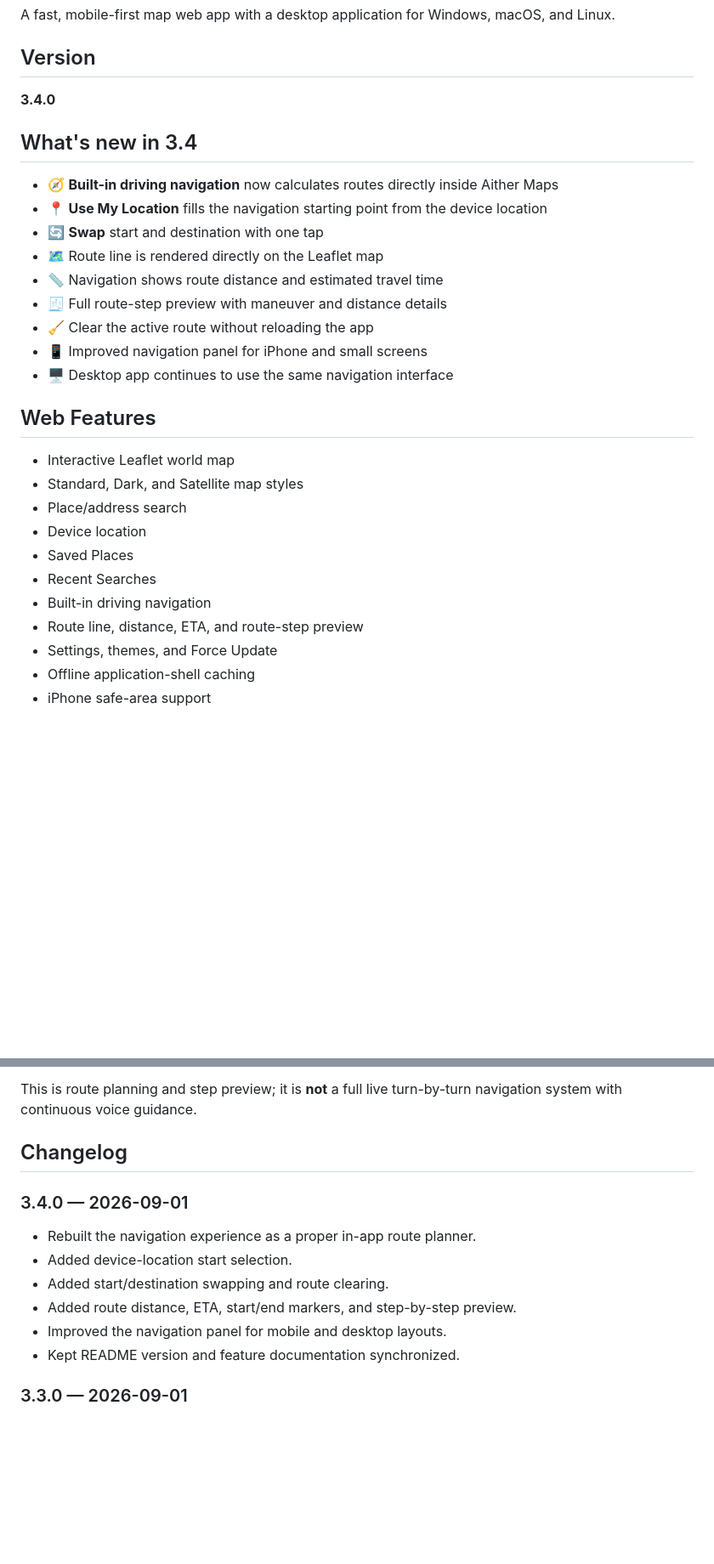
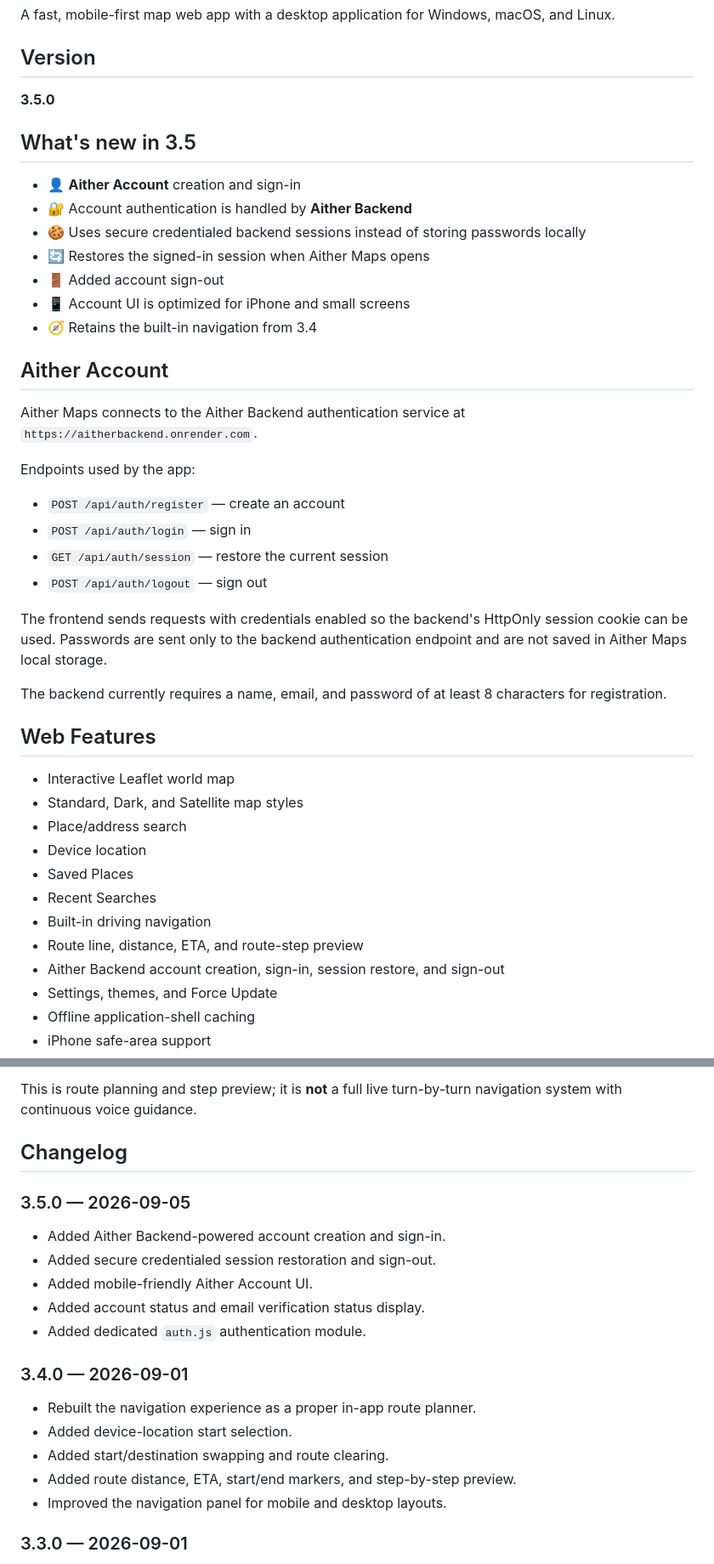
Before and after one commit to OGAitherTech/AitherMaps, a Markdown page: README.md, 2 parts joined by grey strips. Shown at 85% size. Drawn GitHub-style; blank space fills up the shorter version.

Commit message:
Release Aither Maps 3.5.0 with Aither Backend accounts

```diff
--- a/README.md
+++ b/README.md
@@ -4,19 +4,32 @@ A fast, mobile-first map web app with a desktop application for Windows, macOS,
 
 ## Version
 
-**3.4.0**
+**3.5.0**
 
-## What's new in 3.4
+## What's new in 3.5
 
-- 🧭 **Built-in driving navigation** now calculates routes directly inside Aither Maps
-- 📍 **Use My Location** fills the navigation starting point from the device location
-- 🔄 **Swap** start and destination with one tap
-- 🗺️ Route line is rendered directly on the Leaflet map
-- 📏 Navigation shows route distance and estimated travel time
-- 🧾 Full route-step preview with maneuver and distance details
-- 🧹 Clear the active route without reloading the app
-- 📱 Improved navigation panel for iPhone and small screens
-- 🖥️ Desktop app continues to use the same navigation interface
+- 👤 **Aither Account** creation and sign-in
+- 🔐 Account authentication is handled by **Aither Backend**
+- 🍪 Uses secure credentialed backend sessions instead of storing passwords locally
+- 🔄 Restores the signed-in session when Aither Maps opens
+- 🚪 Added account sign-out
+- 📱 Account UI is optimized for iPhone and small screens
+- 🧭 Retains the built-in navigation from 3.4
+
+## Aither Account
+
+Aither Maps connects to the Aither Backend authentication service at `https://aitherbackend.onrender.com`.
+
+Endpoints used by the app:
+
+- `POST /api/auth/register` — create an account
+- `POST /api/auth/login` — sign in
+- `GET /api/auth/session` — restore the current session
+- `POST /api/auth/logout` — sign out
+
+The frontend sends requests with credentials enabled so the backend's HttpOnly session cookie can be used. Passwords are sent only to the backend authentication endpoint and are not saved in Aither Maps local storage.
+
+The backend currently requires a name, email, and password of at least 8 characters for registration.
 
 ## Web Features
 
@@ -28,6 +41,7 @@ A fast, mobile-first map web app with a desktop application for Windows, macOS,
 - Recent Searches
 - Built-in driving navigation
 - Route line, distance, ETA, and route-step preview
+- Aither Backend account creation, sign-in, session restore, and sign-out
 - Settings, themes, and Force Update
 - Offline application-shell caching
 - iPhone safe-area support
@@ -65,6 +79,14 @@ This is route planning and step preview; it is **not** a full live turn-by-turn
 
 ## Changelog
 
+### 3.5.0 — 2026-09-05
+
+- Added Aither Backend-powered account creation and sign-in.
+- Added secure credentialed session restoration and sign-out.
+- Added mobile-friendly Aither Account UI.
+- Added account status and email verification status display.
+- Added dedicated `auth.js` authentication module.
+
 ### 3.4.0 — 2026-09-01
 
 - Rebuilt the navigation experience as a proper in-app route planner.
@@ -72,7 +94,6 @@ This is route planning and step preview; it is **not** a full live turn-by-turn
 - Added start/destination swapping and route clearing.
 - Added route distance, ETA, start/end markers, and step-by-step preview.
 - Improved the navigation panel for mobile and desktop layouts.
-- Kept README version and feature documentation synchronized.
 
 ### 3.3.0 — 2026-09-01
 
```
